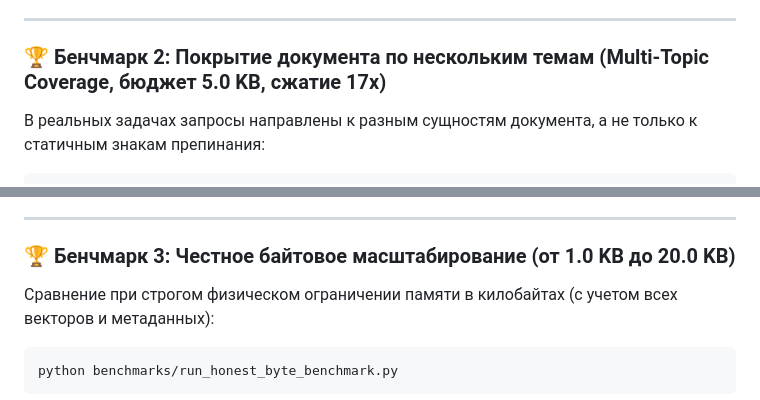
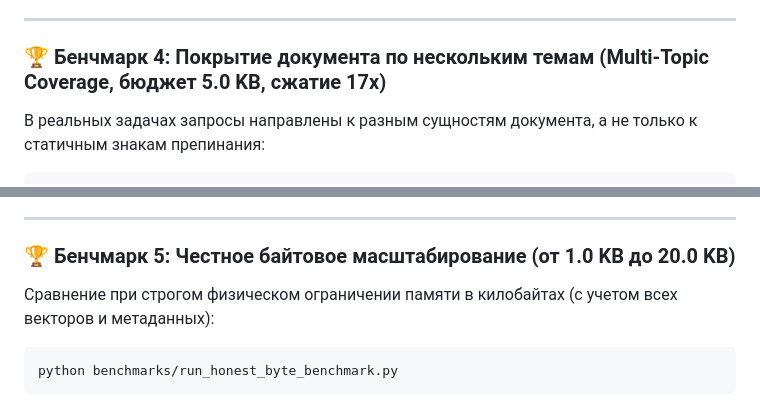
Before and after one commit to just-shutup/dual-space-kv, a Markdown page: README_RU.md, 2 parts joined by grey strips. Drawn GitHub-style.

```diff
--- a/README_RU.md
+++ b/README_RU.md
@@ -87,7 +113,7 @@ python benchmarks/test_generative_niah.py
 
 ---
 
-### 🏆 Бенчмарк 2: Покрытие документа по нескольким темам (Multi-Topic Coverage, бюджет 5.0 KB, сжатие 17x)
+### 🏆 Бенчмарк 4: Покрытие документа по нескольким темам (Multi-Topic Coverage, бюджет 5.0 KB, сжатие 17x)
 
 В реальных задачах запросы направлены к разным сущностям документа, а не только к статичным знакам препинания:
 
@@ -112,7 +138,7 @@ python benchmarks/run_multitopic_benchmark.py
 
 ---
 
-### 🏆 Бенчмарк 3: Честное байтовое масштабирование (от 1.0 KB до 20.0 KB)
+### 🏆 Бенчмарк 5: Честное байтовое масштабирование (от 1.0 KB до 20.0 KB)
 
 Сравнение при строгом физическом ограничении памяти в килобайтах (с учетом всех векторов и метаданных):
 
```
Also changed, not shown: other parts of README_RU.md (+27 -1 lines), README.md (+29 -3 lines), paper/arxiv_preprint_dual_space_kv.md (+22 -5 lines), paper/ppl_scaling_curve.png, 2 other files.
